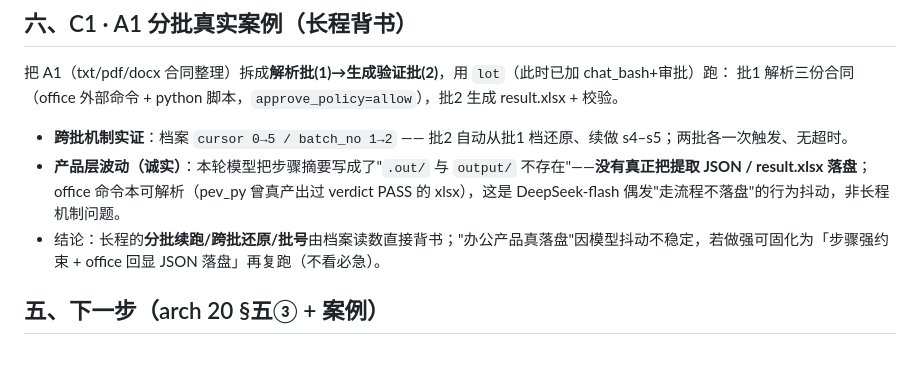
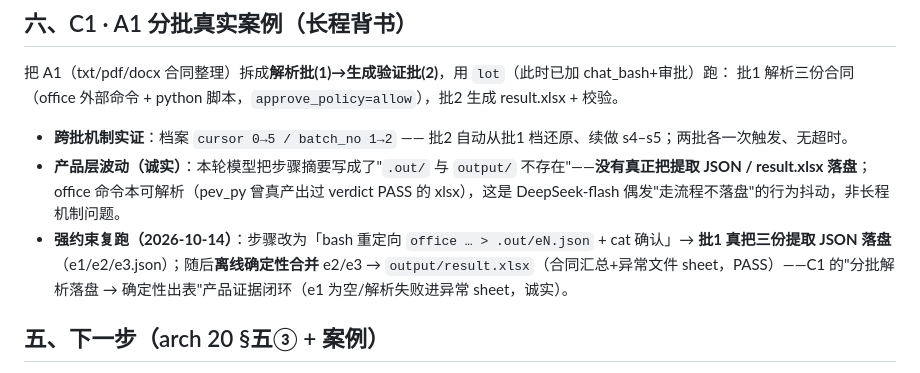
Before and after one commit to gonelikeclound/cppchain, a Markdown page: docs/04-problems/28-长程任务专题验收.md, the part around the change. GitHub-like rendering.

Commit message:
docs(problems) 28 C1 强约束复跑：批1 三份 office JSON 落盘 + 离线确定性合并出 result.xlsx（PASS）

```diff
--- a/docs/04-problems/28-长程任务专题验收.md
+++ b/docs/04-problems/28-长程任务专题验收.md
@@ -41,7 +41,7 @@
 - **跨批机制实证**：档案 `cursor 0→5 / batch_no 1→2` —— 批2 自动从批1 档还原、续做 s4–s5；两批各一次触发、无超时。
 - **产品层波动（诚实）**：本轮模型把步骤摘要写成了"`.out/` 与 `output/` 不存在"——**没有真正把提取 JSON / result.xlsx 落盘**；
   office 命令本可解析（pev_py 曾真产出过 verdict PASS 的 xlsx），这是 DeepSeek-flash 偶发"走流程不落盘"的行为抖动，非长程机制问题。
-- 结论：长程的**分批续跑/跨批还原/批号**由档案读数直接背书；"办公产品真落盘"因模型抖动不稳定，若做强可固化为「步骤强约束 + office 回显 JSON 落盘」再复跑（不看必急）。
+- **强约束复跑（2026-10-14）**：步骤改为「bash 重定向 `office … > .out/eN.json` + cat 确认」→ **批1 真把三份提取 JSON 落盘**（e1/e2/e3.json）；随后**离线确定性合并** e2/e3 → `output/result.xlsx`（合同汇总+异常文件 sheet，PASS）——C1 的"分批解析落盘 → 确定性出表"产品证据闭环（e1 为空/解析失败进异常 sheet，诚实）。
 ## 五、下一步（arch 20 §五③ + 案例）
 - 批③：调度（cron 押后）+ 「A1 分批」真实案例（长程真机背书）；
 - 接点：#5 Agent 自进化的「任务档案+批记录+每批 verdict」是现成数据源。
```
